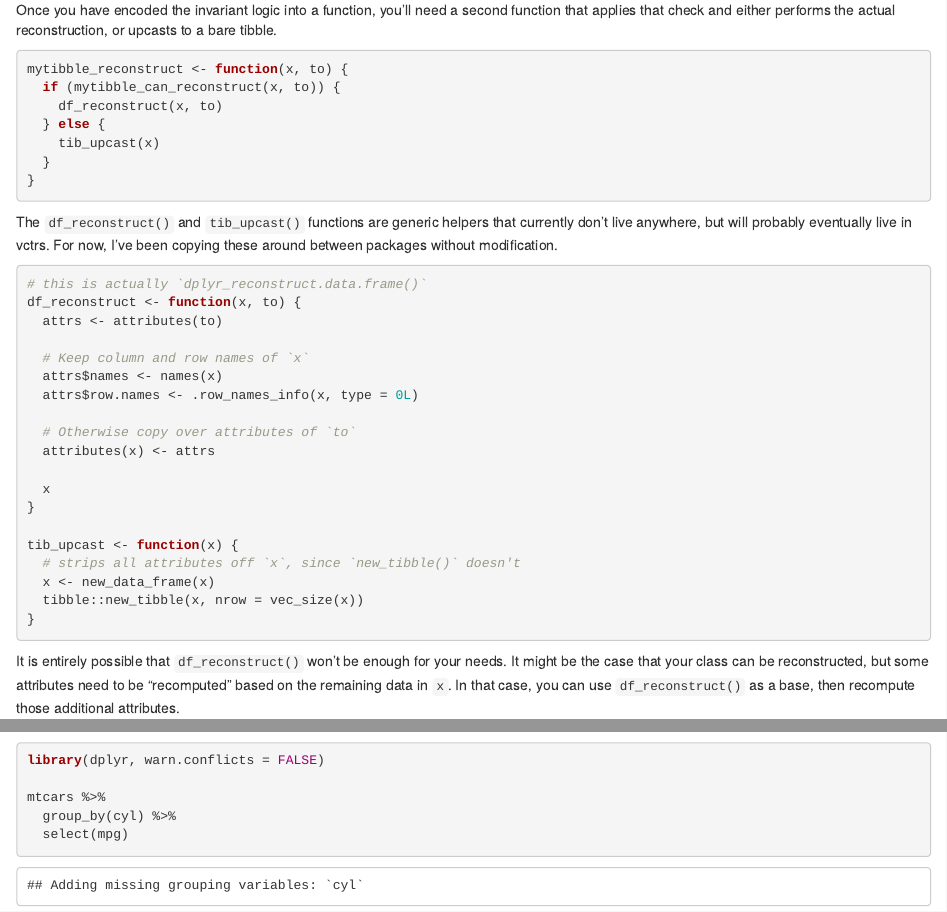
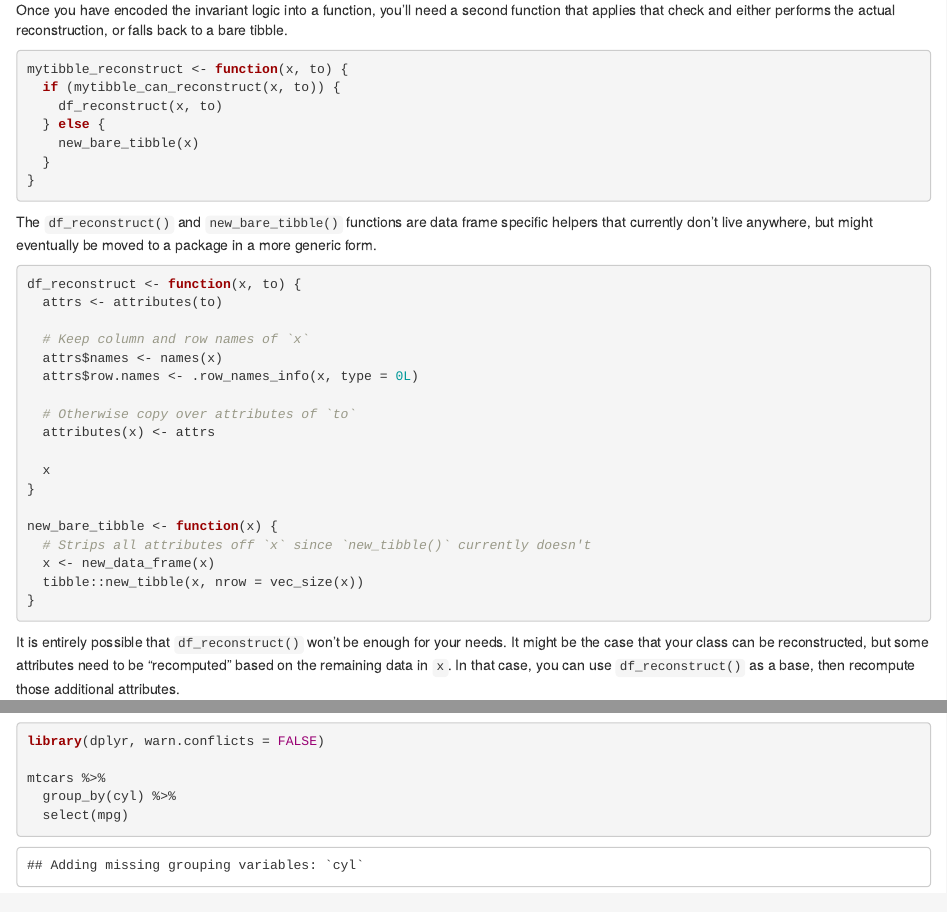
Before and after one commit to DavisVaughan/2020-06-01_dplyr-vctrs-compat, an R Markdown document (dplyr-vctrs-compat.Rmd): the page in a window 1100 px wide, from 1730 px down, and a second part further down, joined at a grey line. Rendered offline with R 4.5, knitr and Pandoc, with nearby package versions.

Commit message:
Use `new_bare_tibble()` rather than `tib_upcast()`

````diff
--- a/dplyr-vctrs-compat.Rmd
+++ b/dplyr-vctrs-compat.Rmd
@@ -88,22 +88,21 @@ Once you've decided on the invariants for your class, you'll need to encode that
 
 `mytibble_can_reconstruct(x, to)` should expect `x` to be a data frame that must have its invariants checked, and `to` to be a `mytibble` that you would reconstruct back to. It should always return a single `TRUE` or `FALSE`. For example, rsample has an `rset` subclass representing a specific type of resampling. For 10-fold cross-validation, the tibble has 10 rows, one for each fold. The number of rows in the subclass must never change here, otherwise it isn't a valid partitioning of the data anymore, so we check the number of rows of `x` against the number of rows in `to`. `x` is normally the result of performing some kind of vctrs or dplyr operation, and `mytibble_can_reconstruct()` gives you the chance to decide if that result is still valid or not.
 
-Once you have encoded the invariant logic into a function, you'll need a second function that applies that check and either performs the actual reconstruction, or upcasts to a bare tibble.
+Once you have encoded the invariant logic into a function, you'll need a second function that applies that check and either performs the actual reconstruction, or falls back to a bare tibble.
 
 ```{r, eval = FALSE}
 mytibble_reconstruct <- function(x, to) {
   if (mytibble_can_reconstruct(x, to)) {
     df_reconstruct(x, to)
   } else {
-    tib_upcast(x)
+    new_bare_tibble(x)
   }
 }
 ```
 
-The `df_reconstruct()` and `tib_upcast()` functions are generic helpers that currently don't live anywhere, but will probably eventually live in vctrs. For now, I've been copying these around between packages without modification.
+The `df_reconstruct()` and `new_bare_tibble()` functions are data frame specific helpers that currently don't live anywhere, but might eventually be moved to a package in a more generic form.
 
 ```{r, eval = FALSE}
-# this is actually `dplyr_reconstruct.data.frame()`
 df_reconstruct <- function(x, to) {
   attrs <- attributes(to)
 
@@ -117,8 +116,8 @@ df_reconstruct <- function(x, to) {
   x
 }
 
-tib_upcast <- function(x) {
-  # strips all attributes off `x`, since `new_tibble()` doesn't
+new_bare_tibble <- function(x) {
+  # Strips all attributes off `x` since `new_tibble()` currently doesn't
   x <- new_data_frame(x)
   tibble::new_tibble(x, nrow = vec_size(x))
 }
````
